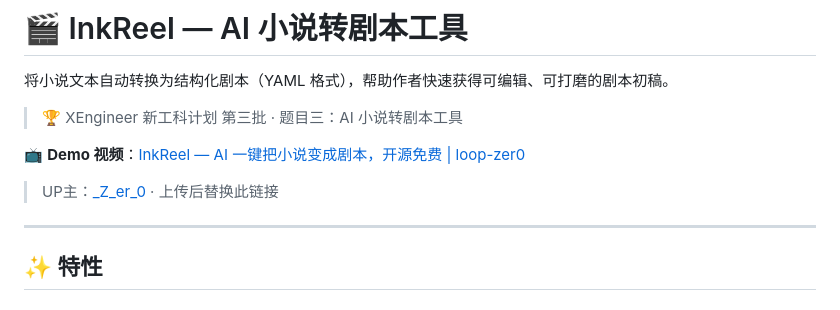
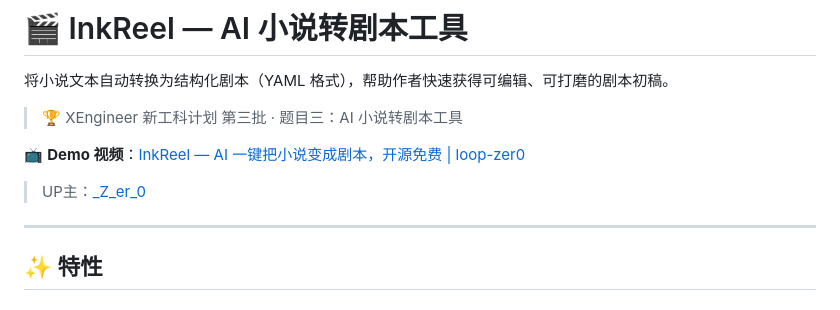
Before and after one commit to loop-zer0/inkreel, a Markdown page: README.md, the part around the change. Rendered like a GitHub page.

Commit message:
docs: 清理 README Demo 视频占位说明

```diff
--- a/README.md
+++ b/README.md
@@ -5,7 +5,7 @@
 > 🏆 XEngineer 新工科计划 第三批 · 题目三：AI 小说转剧本工具
 
 📺 **Demo 视频**：[InkReel — AI 一键把小说变成剧本，开源免费 | loop-zer0](https://www.bilibili.com/video/待替换)
-> UP主：[_Z_er_0](https://space.bilibili.com/待替换)  ·  上传后替换此链接
+> UP主：[_Z_er_0](https://space.bilibili.com/待替换)
 
 ---
 
```
